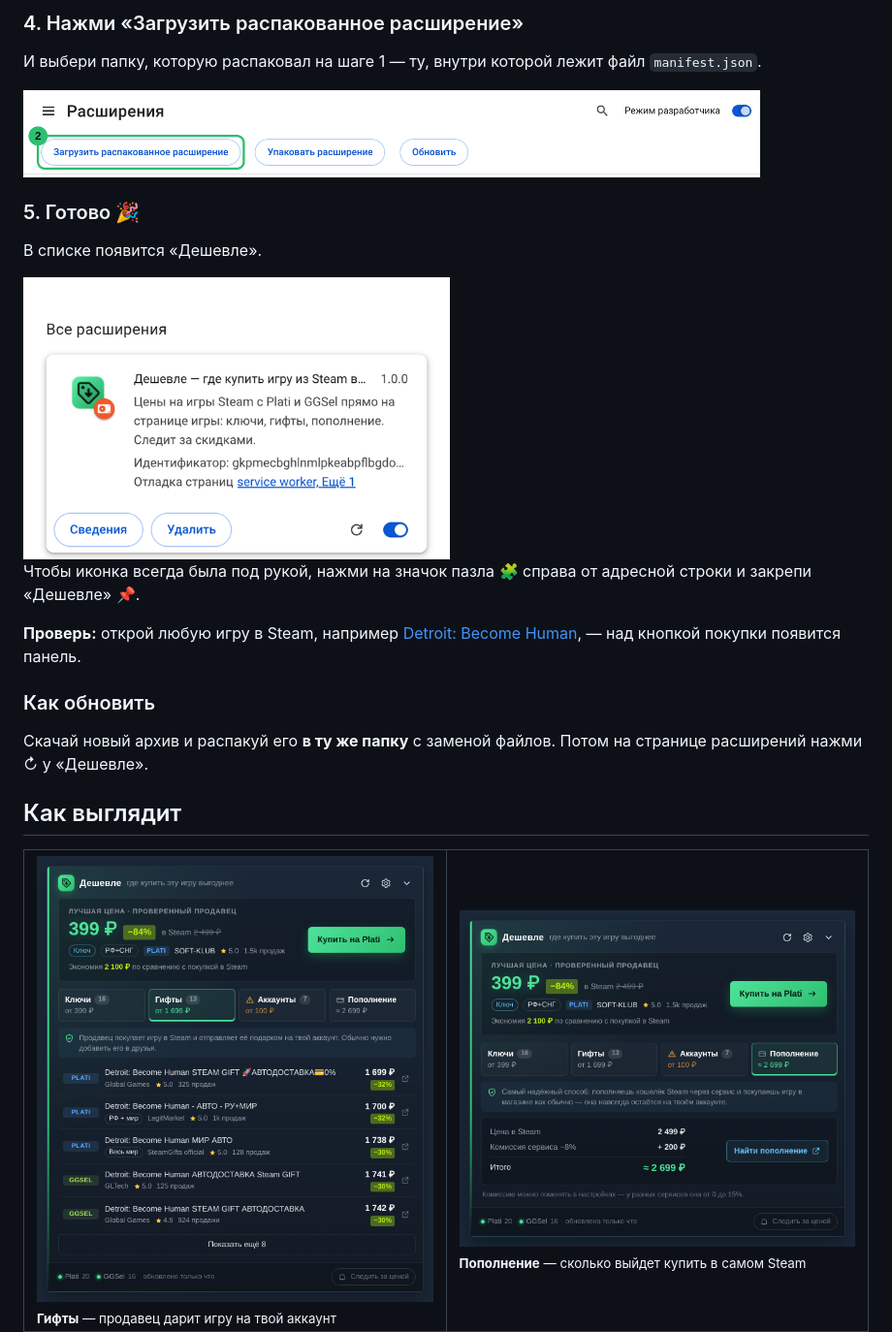
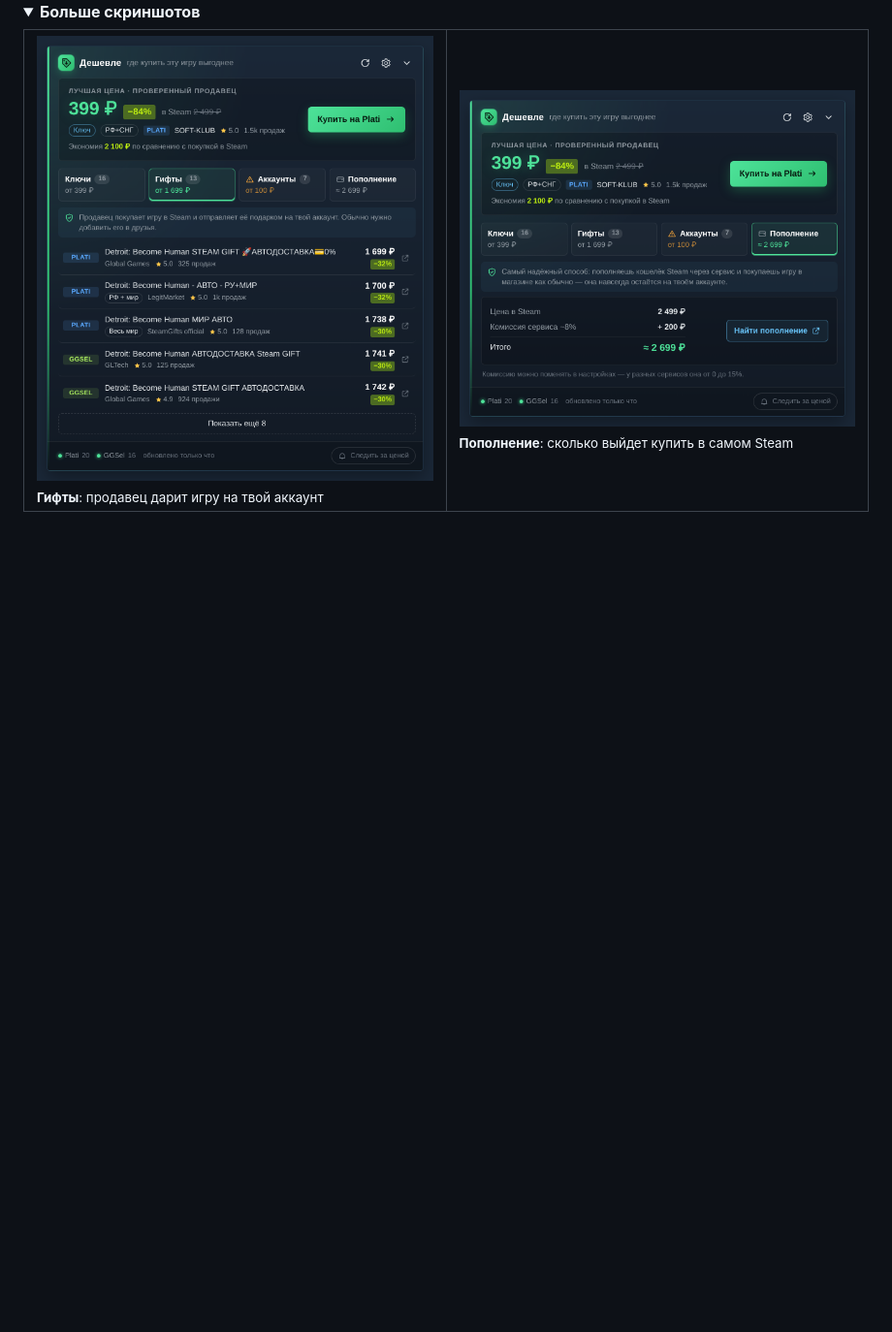
Before and after one commit to Okbitsnok/steam-deshevle, a Markdown page: README.md, the part around one of its changes. Shown at 97% size. Drawn GitHub-style; pictures changed too: docs/images/install-2.png, docs/images/install-3.png; folded sections open; blank space fills up the shorter version.

```diff
--- a/README.md
+++ b/README.md
@@ -68,28 +67,9 @@
-### 4. Нажми «Загрузить распакованное расширение»
-
-И выбери папку, которую распаковал на шаге 1 — ту, внутри которой лежит файл `manifest.json`.
-
-<img src="docs/images/install-2.png" alt="Кнопка «Загрузить распакованное расширение»" width="760">
-
-### 5. Готово 🎉
-
-В списке появится «Дешевле».
-
-<img src="docs/images/install-3.png" alt="Расширение установлено" width="440">
-
-Чтобы иконка всегда была под рукой, нажми на значок пазла 🧩 справа от адресной строки и закрепи «Дешевле» 📌.
-
-**Проверь:** открой любую игру в Steam, например [Detroit: Become Human](https://store.steampowered.com/app/1222140/), — над кнопкой покупки появится панель.
-
-### Как обновить
-
-Скачай новый архив и распакуй его **в ту же папку** с заменой файлов. Потом на странице расширений нажми ↻ у «Дешевле».
-
-## Как выглядит
+<details>
+<summary><b>Больше скриншотов</b></summary>
 
 <table>
   <tr>
-    <td width="50%"><img src="docs/images/panel-gifts.png" alt="Гифты"><br><sub><b>Гифты</b> — продавец дарит игру на твой аккаунт</sub></td>
-    <td width="50%"><img src="docs/images/panel-topup.png" alt="Пополнение"><br><sub><b>Пополнение</b> — сколько выйдет купить в самом Steam</sub></td>
+    <td width="50%"><img src="docs/images/panel-gifts.png" alt="Гифты"><br><sub><b>Гифты</b>: продавец дарит игру на твой аккаунт</sub></td>
+    <td width="50%"><img src="docs/images/panel-topup.png" alt="Пополнение"><br><sub><b>Пополнение</b>: сколько выйдет купить в самом Steam</sub></td>
   </tr>
   <tr>
```
Also changed, not shown: other parts of README.md (+73 -69 lines), docs/images/install-1.png, docs/images/snitsya.jpg (added).
